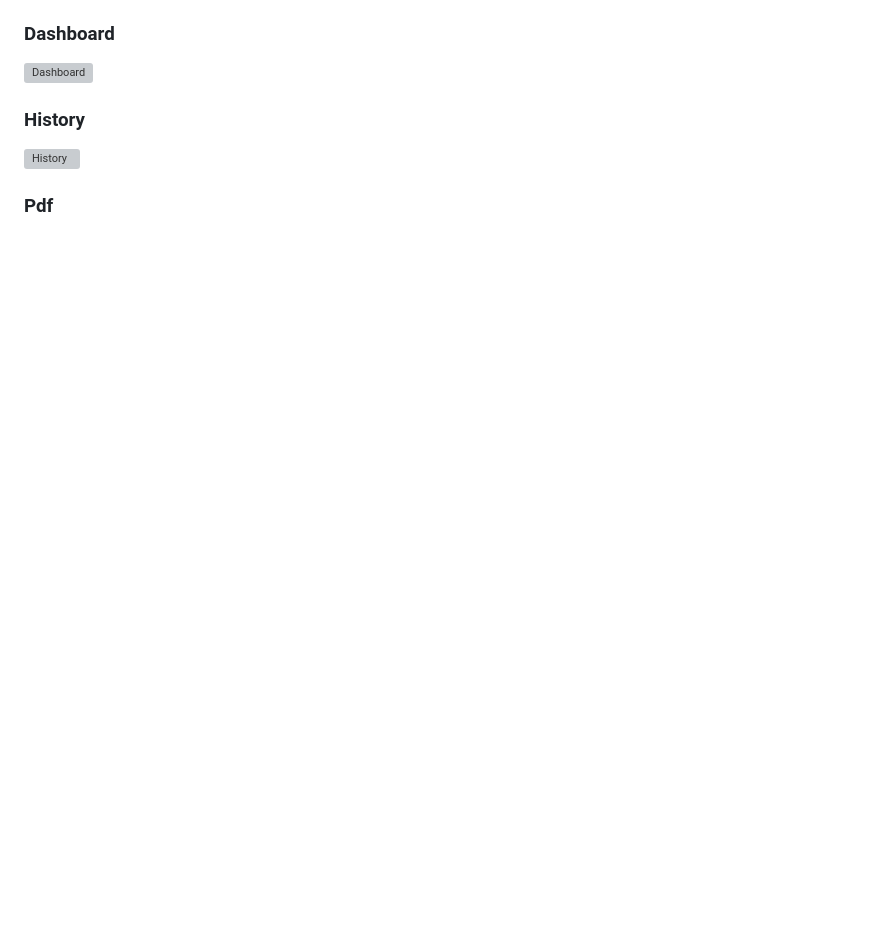
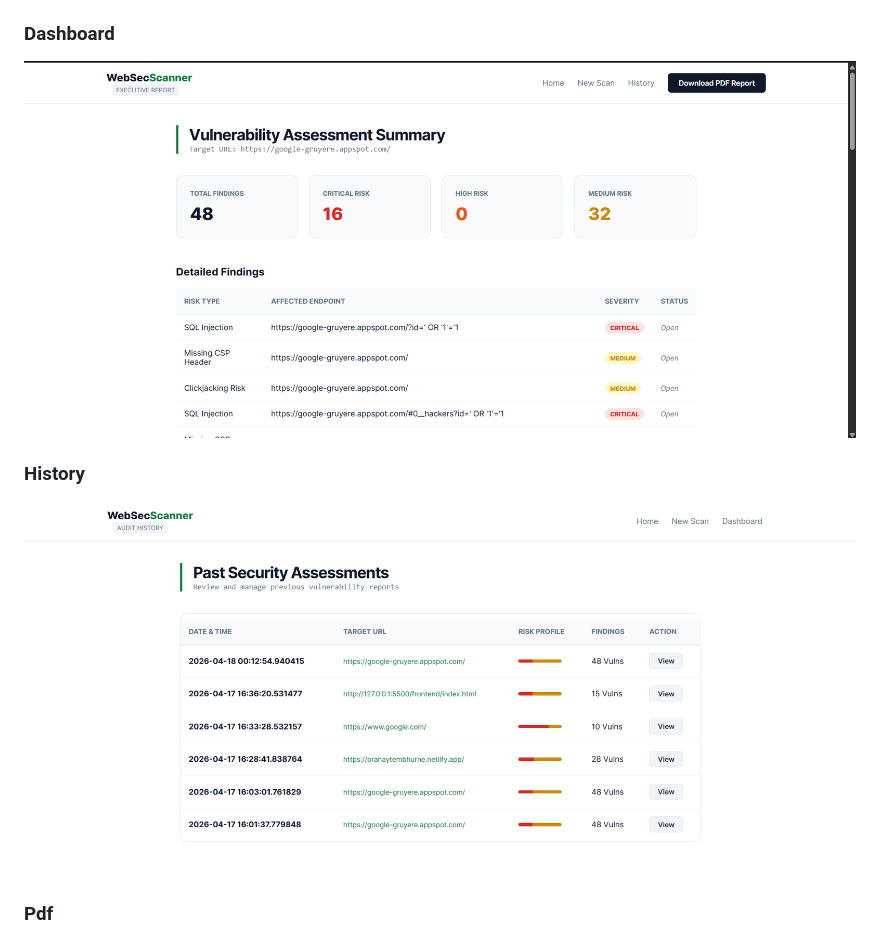
Before and after one commit to YashWadbude/WebSecScanner, a Markdown page: web-sec-scanner/README.md, the part around one of its changes. Drawn GitHub-style; blank space fills up the shorter version; grey boxes are pictures that could not be loaded.

```diff
--- a/web-sec-scanner/README.md
+++ b/web-sec-scanner/README.md
@@ -14,8 +14,8 @@
 
 ### Dashboard
-![Dashboard](screenshots/dashboard.png)
+![Dashboard](screenshots/Dashboard.png)
 
 ### History
-![History](screenshots/history.png)
+![History](screenshots/History.png)
 
 ### Pdf
```
Also changed, not shown: other parts of web-sec-scanner/README.md (+5 -5 lines).
